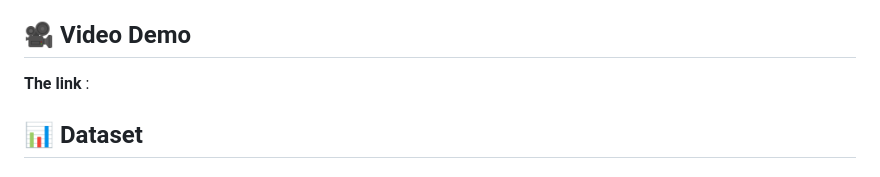
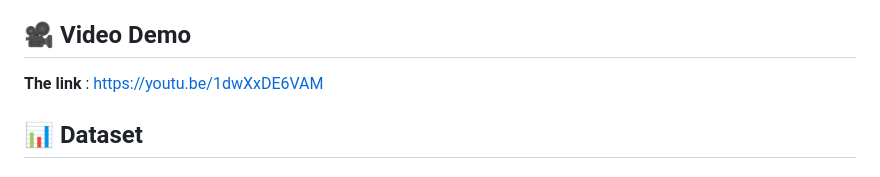
Before and after one commit to Annemarie535257/Financial_ChatBot, a Markdown page: README.md, the part around the change. Rendered like a GitHub page.

Commit message:
Update video demo link in README

```diff
--- a/README.md
+++ b/README.md
@@ -56,7 +56,7 @@ The chatbot serves as a bridge between customers and financial institutions, pro
 
 ## 🎥 Video Demo
 
-**The link** :
+**The link** : https://youtu.be/1dwXxDE6VAM
 
 ## 📊 Dataset
 
```
